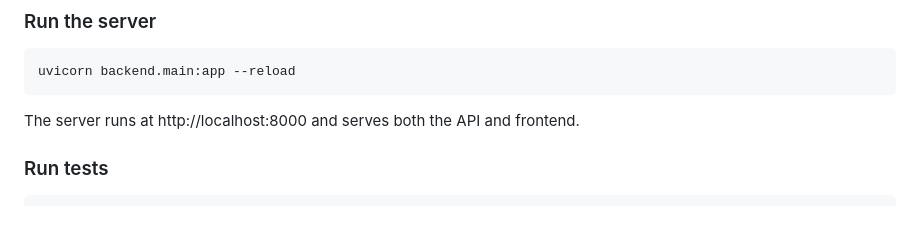
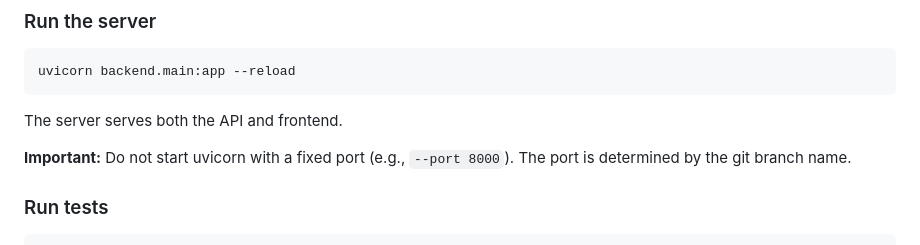
Before and after one commit to jviereck/SemiRoute, a Markdown page: CLAUDE.md, the part around the change. GitHub-like rendering; blank space fills up the shorter version.

Commit message:
Use different server port based on branch name
Update CLAUDE.md to note that uvicorn should not be started with a
fixed port since the port is determined by the git branch name.

Co-Authored-By: Claude Opus 4.5 <noreply@anthropic.com>

````diff
--- a/CLAUDE.md
+++ b/CLAUDE.md
@@ -12,7 +12,9 @@ SemiRouter is a PCB viewer and interactive trace router for KiCad PCB files. It
 ```bash
 uvicorn backend.main:app --reload
 ```
-The server runs at http://localhost:8000 and serves both the API and frontend.
+The server serves both the API and frontend.
+
+**Important:** Do not start uvicorn with a fixed port (e.g., `--port 8000`). The port is determined by the git branch name.
 
 ### Run tests
 ```bash
````
